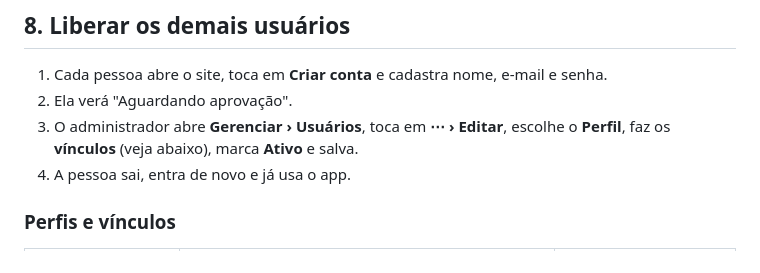
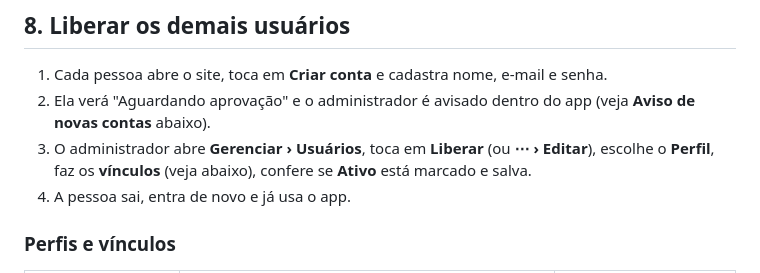
Before and after one commit to EBDIADP/EBDIADP, a Markdown page: PASSO-A-PASSO.md, the part around one of its changes. Drawn GitHub-style.

```diff
--- a/PASSO-A-PASSO.md
+++ b/PASSO-A-PASSO.md
@@ -90,8 +90,8 @@ Depois de publicar, volte ao passo 3.4 e coloque o endereço em **Site URL**.
 ## 8. Liberar os demais usuários
 
 1. Cada pessoa abre o site, toca em **Criar conta** e cadastra nome, e-mail e senha.
-2. Ela verá "Aguardando aprovação".
-3. O administrador abre **Gerenciar › Usuários**, toca em **⋯ › Editar**, escolhe o **Perfil**, faz os **vínculos** (veja abaixo), marca **Ativo** e salva.
+2. Ela verá "Aguardando aprovação" e o administrador é avisado dentro do app (veja **Aviso de novas contas** abaixo).
+3. O administrador abre **Gerenciar › Usuários**, toca em **Liberar** (ou **⋯ › Editar**), escolhe o **Perfil**, faz os **vínculos** (veja abaixo), confere se **Ativo** está marcado e salva.
 4. A pessoa sai, entra de novo e já usa o app.
 
 ### Perfis e vínculos
```
Also changed, not shown: other parts of PASSO-A-PASSO.md (+40 -0 lines).
